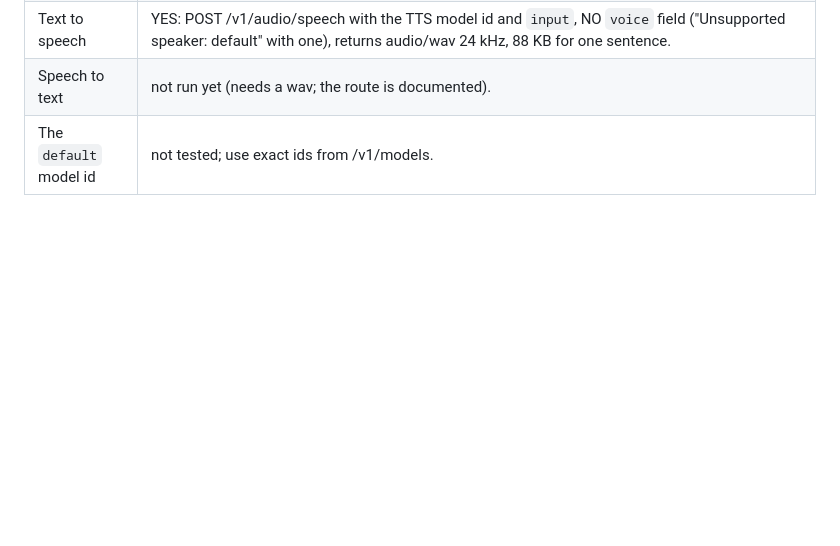
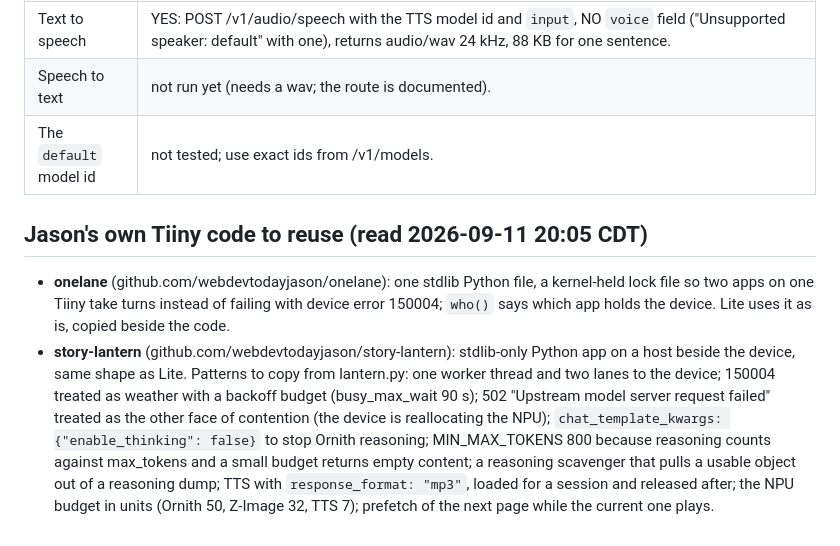
Before and after one commit to Titanium-Devops/titanium-bot-lite, a Markdown page: docs/tiiny-platform.md, the part around the change. GitHub-like rendering; blank space fills up the shorter version.

Commit message:
The Tiiny patterns from onelane and story-lantern, to reuse

```diff
--- a/docs/tiiny-platform.md
+++ b/docs/tiiny-platform.md
@@ -239,3 +239,18 @@ The pretty hostnames resolve to 127.0.0.1 on a Mac running the TiinyOS client, s
 | Text to speech | YES: POST /v1/audio/speech with the TTS model id and `input`, NO `voice` field ("Unsupported speaker: default" with one), returns audio/wav 24 kHz, 88 KB for one sentence. |
 | Speech to text | not run yet (needs a wav; the route is documented). |
 | The `default` model id | not tested; use exact ids from /v1/models. |
+
+## Jason's own Tiiny code to reuse (read 2026-09-11 20:05 CDT)
+
+- **onelane** (github.com/webdevtodayjason/onelane): one stdlib Python file, a kernel-held lock
+  file so two apps on one Tiiny take turns instead of failing with device error 150004; `who()`
+  says which app holds the device. Lite uses it as is, copied beside the code.
+- **story-lantern** (github.com/webdevtodayjason/story-lantern): stdlib-only Python app on a host
+  beside the device, same shape as Lite. Patterns to copy from lantern.py: one worker thread and
+  two lanes to the device; 150004 treated as weather with a backoff budget (busy_max_wait 90 s);
+  502 "Upstream model server request failed" treated as the other face of contention (the device
+  is reallocating the NPU); `chat_template_kwargs: {"enable_thinking": false}` to stop Ornith
+  reasoning; MIN_MAX_TOKENS 800 because reasoning counts against max_tokens and a small budget
+  returns empty content; a reasoning scavenger that pulls a usable object out of a reasoning dump;
+  TTS with `response_format: "mp3"`, loaded for a session and released after; the NPU budget in
+  units (Ornith 50, Z-Image 32, TTS 7); prefetch of the next page while the current one plays.
```
